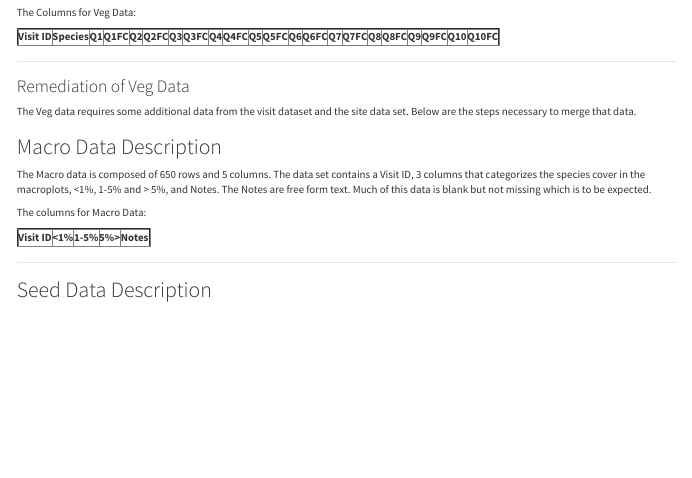
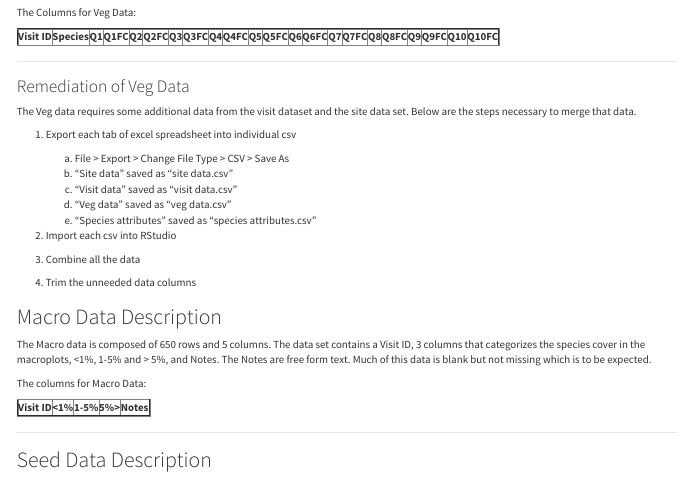
Before and after one commit to Abdulelah01/EUREKA, an R Markdown document (DataCleaning/DataCleaning.Rmd): the page in a window 1100 px wide, from 3680 px down. Rendered offline with R 4.5, knitr and Pandoc, with nearby package versions.

Commit message:
Update DataCleaning.Rmd

```diff
--- a/DataCleaning/DataCleaning.Rmd
+++ b/DataCleaning/DataCleaning.Rmd
@@ -165,6 +165,17 @@ The Columns for Veg Data:
 
 The Veg data requires some additional data from the visit dataset and the site data set. Below are the steps necessary to merge that data.
 
+1. Export each tab of excel spreadsheet into individual csv
+      a. File > Export > Change File Type > CSV > Save As
+      b. "Site data" saved as "site data.csv"
+      c. "Visit data" saved as "visit data.csv"
+      d. "Veg data" saved as "veg data.csv"
+      e. "Species attributes" saved as "species attributes.csv"
+2. Import each csv into RStudio
+
+3. Combine all the data
+
+4. Trim the unneeded data columns
 
 ## Macro Data Description
 
```
